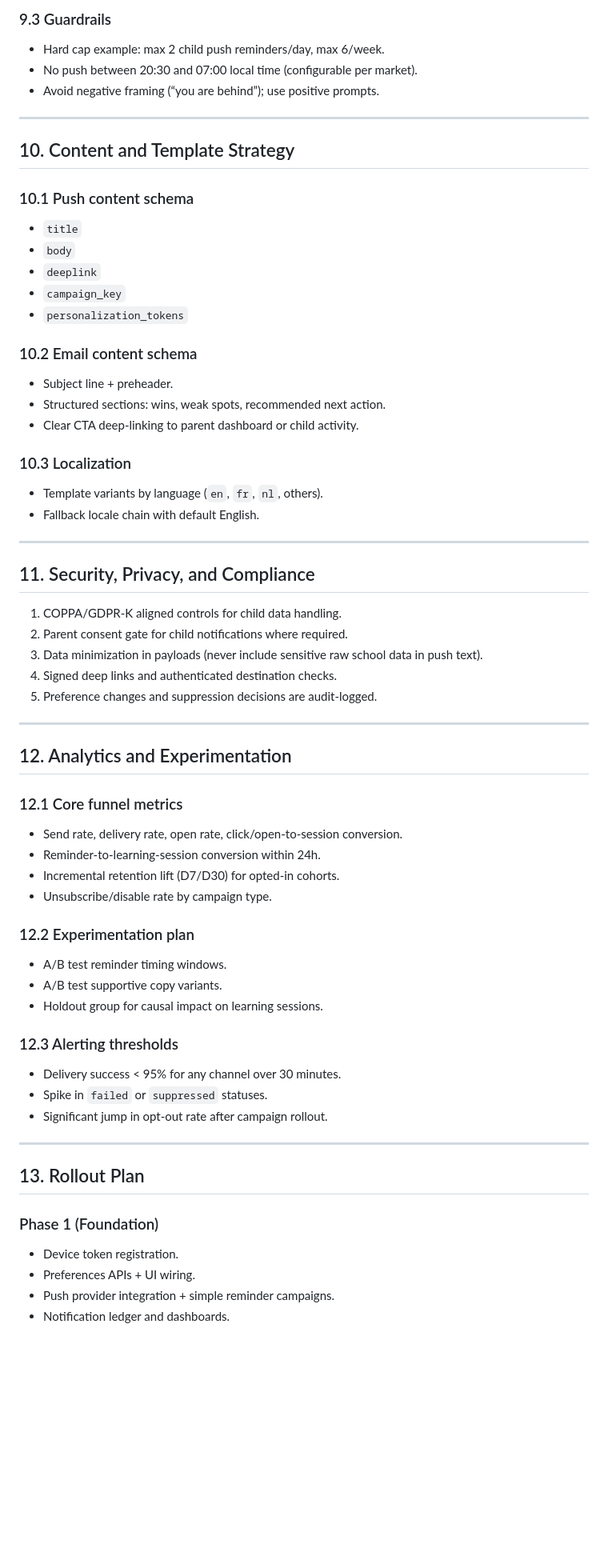
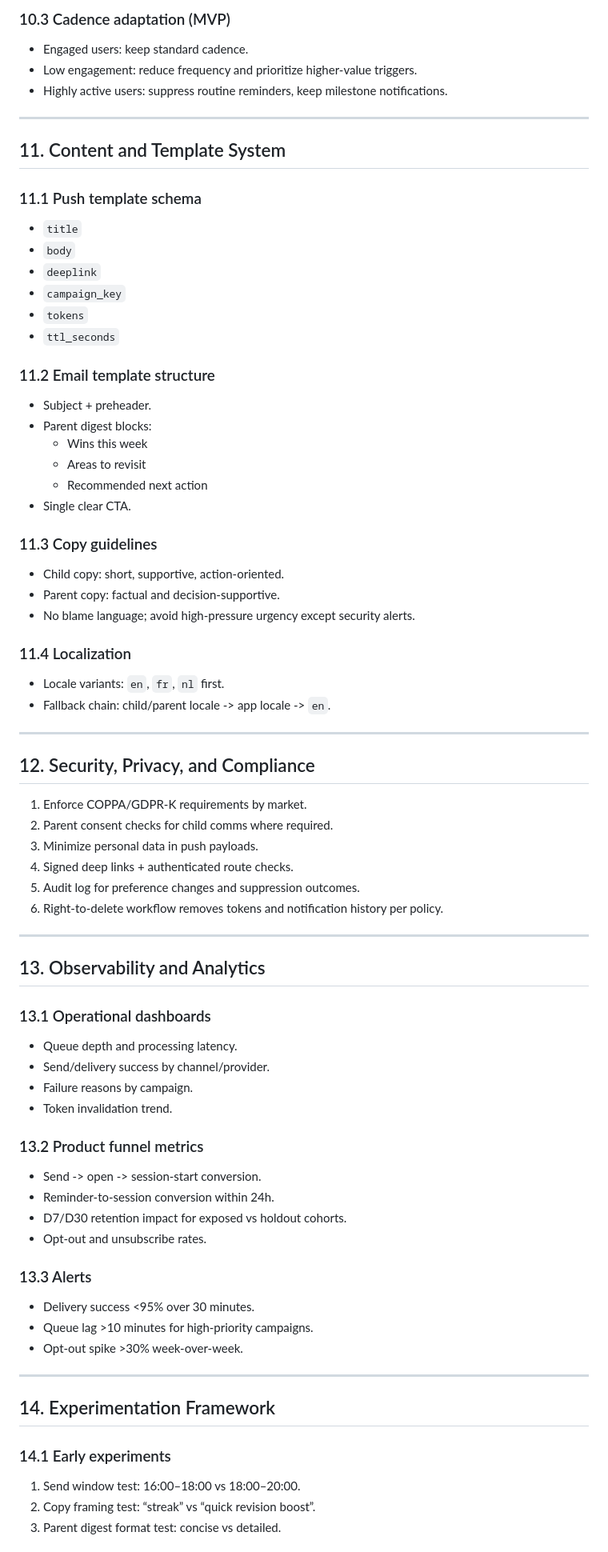
Before and after one commit to benhoss/learny, a Markdown page: specs/notifications_and_communications_proposal.md, the part around one of its changes. Shown at 80% size. Drawn GitHub-style; blank space fills up the shorter version.

```diff
--- a/specs/notifications_and_communications_proposal.md
+++ b/specs/notifications_and_communications_proposal.md
@@ -234,66 +272,76 @@ Canonical send record:
 
-### 9.3 Guardrails
-- Hard cap example: max 2 child push reminders/day, max 6/week.
-- No push between 20:30 and 07:00 local time (configurable per market).
-- Avoid negative framing (“you are behind”); use positive prompts.
+### 10.3 Cadence adaptation (MVP)
+- Engaged users: keep standard cadence.
+- Low engagement: reduce frequency and prioritize higher-value triggers.
+- Highly active users: suppress routine reminders, keep milestone notifications.
 
 ---
 
-## 10. Content and Template Strategy
+## 11. Content and Template System
 
-### 10.1 Push content schema
+### 11.1 Push template schema
 - `title`
 - `body`
 - `deeplink`
 - `campaign_key`
-- `personalization_tokens`
+- `tokens`
+- `ttl_seconds`
 
-### 10.2 Email content schema
-- Subject line + preheader.
-- Structured sections: wins, weak spots, recommended next action.
-- Clear CTA deep-linking to parent dashboard or child activity.
+### 11.2 Email template structure
+- Subject + preheader.
+- Parent digest blocks:
+  - Wins this week
+  - Areas to revisit
+  - Recommended next action
+- Single clear CTA.
 
-### 10.3 Localization
-- Template variants by language (`en`, `fr`, `nl`, others).
-- Fallback locale chain with default English.
+### 11.3 Copy guidelines
+- Child copy: short, supportive, action-oriented.
+- Parent copy: factual and decision-supportive.
+- No blame language; avoid high-pressure urgency except security alerts.
+
+### 11.4 Localization
+- Locale variants: `en`, `fr`, `nl` first.
+- Fallback chain: child/parent locale -> app locale -> `en`.
 
 ---
 
-## 11. Security, Privacy, and Compliance
+## 12. Security, Privacy, and Compliance
 
-1. COPPA/GDPR-K aligned controls for child data handling.
-2. Parent consent gate for child notifications where required.
-3. Data minimization in payloads (never include sensitive raw school data in push text).
-4. Signed deep links and authenticated destination checks.
-5. Preference changes and suppression decisions are audit-logged.
+1. Enforce COPPA/GDPR-K requirements by market.
+2. Parent consent checks for child comms where required.
+3. Minimize personal data in push payloads.
+4. Signed deep links + authenticated route checks.
+5. Audit log for preference changes and suppression outcomes.
+6. Right-to-delete workflow removes tokens and notification history per policy.
 
 ---
 
-## 12. Analytics and Experimentation
+## 13. Observability and Analytics
 
-### 12.1 Core funnel metrics
-- Send rate, delivery rate, open rate, click/open-to-session conversion.
-- Reminder-to-learning-session conversion within 24h.
-- Incremental retention lift (D7/D30) for opted-in cohorts.
-- Unsubscribe/disable rate by campaign type.
+### 13.1 Operational dashboards
+- Queue depth and processing latency.
+- Send/delivery success by channel/provider.
+- Failure reasons by campaign.
+- Token invalidation trend.
 
-### 12.2 Experimentation plan
-- A/B test reminder timing windows.
-- A/B test supportive copy variants.
-- Holdout group for causal impact on learning sessions.
+### 13.2 Product funnel metrics
+- Send -> open -> session-start conversion.
+- Reminder-to-session conversion within 24h.
+- D7/D30 retention impact for exposed vs holdout cohorts.
+- Opt-out and unsubscribe rates.
 
-### 12.3 Alerting thresholds
-- Delivery success < 95% for any channel over 30 minutes.
-- Spike in `failed` or `suppressed` statuses.
-- Significant jump in opt-out rate after campaign rollout.
+### 13.3 Alerts
+- Delivery success <95% over 30 minutes.
+- Queue lag >10 minutes for high-priority campaigns.
+- Opt-out spike >30% week-over-week.
 
 ---
 
-## 13. Rollout Plan
+## 14. Experimentation Framework
 
-### Phase 1 (Foundation)
-- Device token registration.
-- Preferences APIs + UI wiring.
-- Push provider integration + simple reminder campaigns.
-- Notification ledger and dashboards.
+### 14.1 Early experiments
+1. Send window test: 16:00–18:00 vs 18:00–20:00.
+2. Copy framing test: “streak” vs “quick revision boost”.
+3. Parent digest format test: concise vs detailed.
 
```
Also changed, not shown: other parts of specs/notifications_and_communications_proposal.md (+246 -172 lines).
